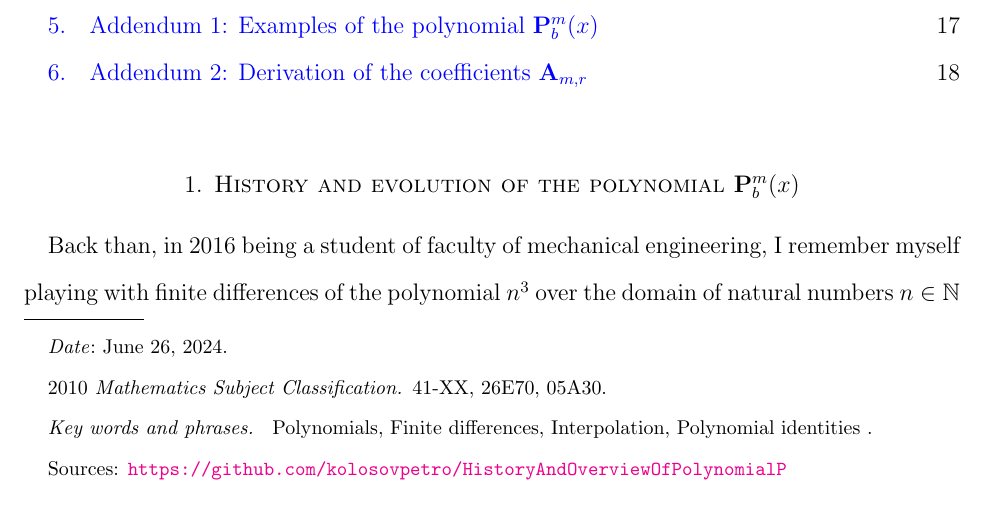
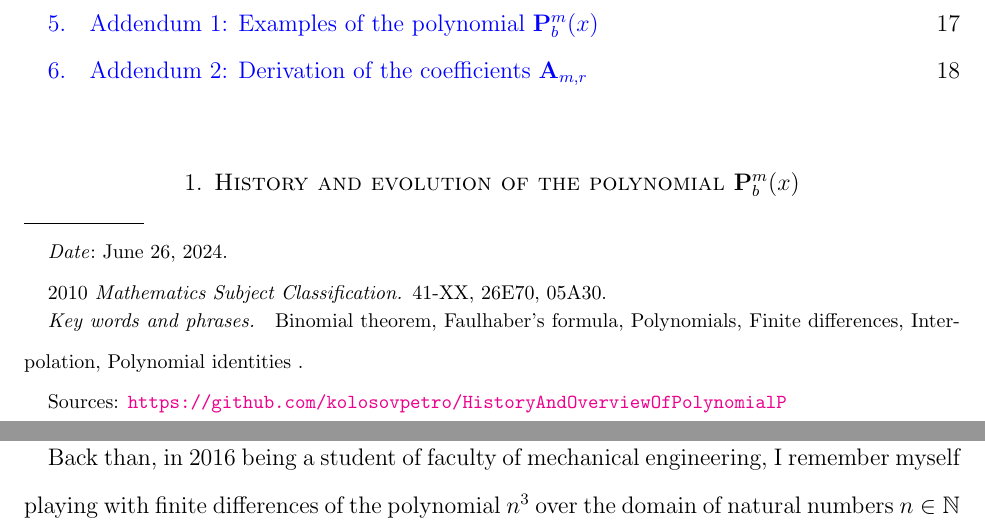
Before and after one commit to kolosovpetro/HistoryAndOverviewOfPolynomialP, a LaTeX paper (src/HistoryAndOverviewOfPolynomialP.tex): part of page 1 of 20 before the commit and two parts of pages 1 and 2 of 20 after it, the two joined at a grey line, cut so that both start at the same text. Compiled offline with pdfLaTeX.

Commit message:
add keywords

```diff
--- a/src/HistoryAndOverviewOfPolynomialP.tex
+++ b/src/HistoryAndOverviewOfPolynomialP.tex
@@ -77,7 +77,12 @@
 \email{kolosovp94@gmail.com}
 \urladdr{https://kolosovpetro.github.io}
 \keywords{
-    Polynomials, Finite differences, Interpolation, Polynomial identities
+    Binomial theorem,
+    Faulhaber's formula,
+    Polynomials,
+    Finite differences,
+    Interpolation,
+    Polynomial identities
 }
 \subjclass[2010]{41-XX, 26E70, 05A30}
 \date{\today}
```
Also changed, not shown: out/HistoryAndOverviewOfPolynomialP.pdf, src/HistoryAndOverviewOfPolynomialP.tex (2 more changed lines).
